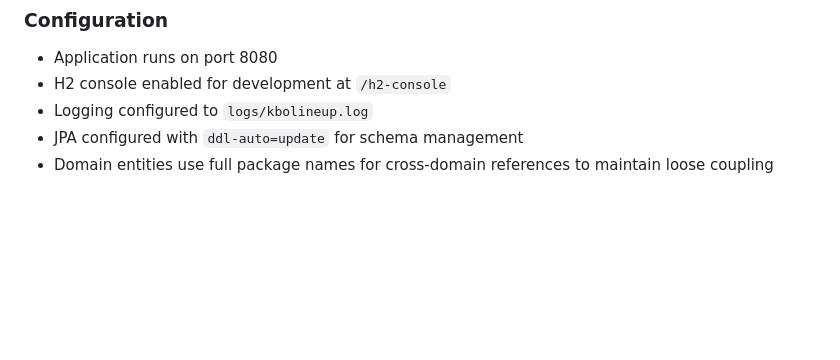
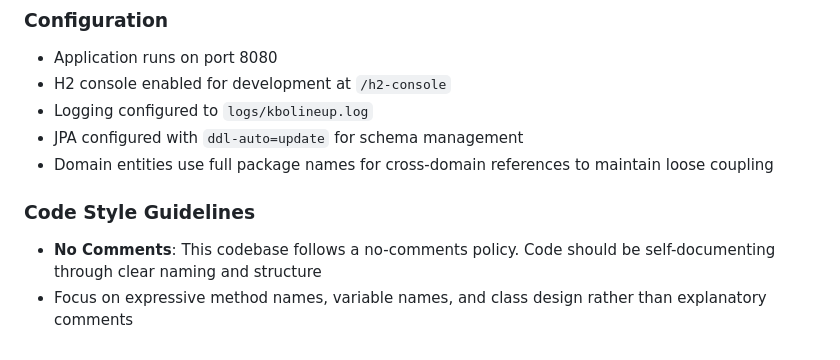
Before and after one commit to seongm1n/cheerlot-server, a Markdown page: CLAUDE.md, the part around the change. Drawn GitHub-style; blank space fills up the shorter version.

Commit message:
docs: 코드 스타일 가이드라인 추가
- CLAUDE.md에 "No Comments" 정책 추가
- 자기 설명적 코드(self-documenting code) 원칙 명시
- 프로젝트 전체 주석 제거 완료

코드 품질 향상을 위해 명확한 네이밍과 구조로
주석 없이도 이해할 수 있는 코드 작성 원칙 적용

```diff
--- a/CLAUDE.md
+++ b/CLAUDE.md
@@ -142,3 +142,7 @@ src/main/java/academy/cheerlot/
 - Logging configured to `logs/kbolineup.log`
 - JPA configured with `ddl-auto=update` for schema management
 - Domain entities use full package names for cross-domain references to maintain loose coupling
+
+### Code Style Guidelines
+- **No Comments**: This codebase follows a no-comments policy. Code should be self-documenting through clear naming and structure
+- Focus on expressive method names, variable names, and class design rather than explanatory comments
```
